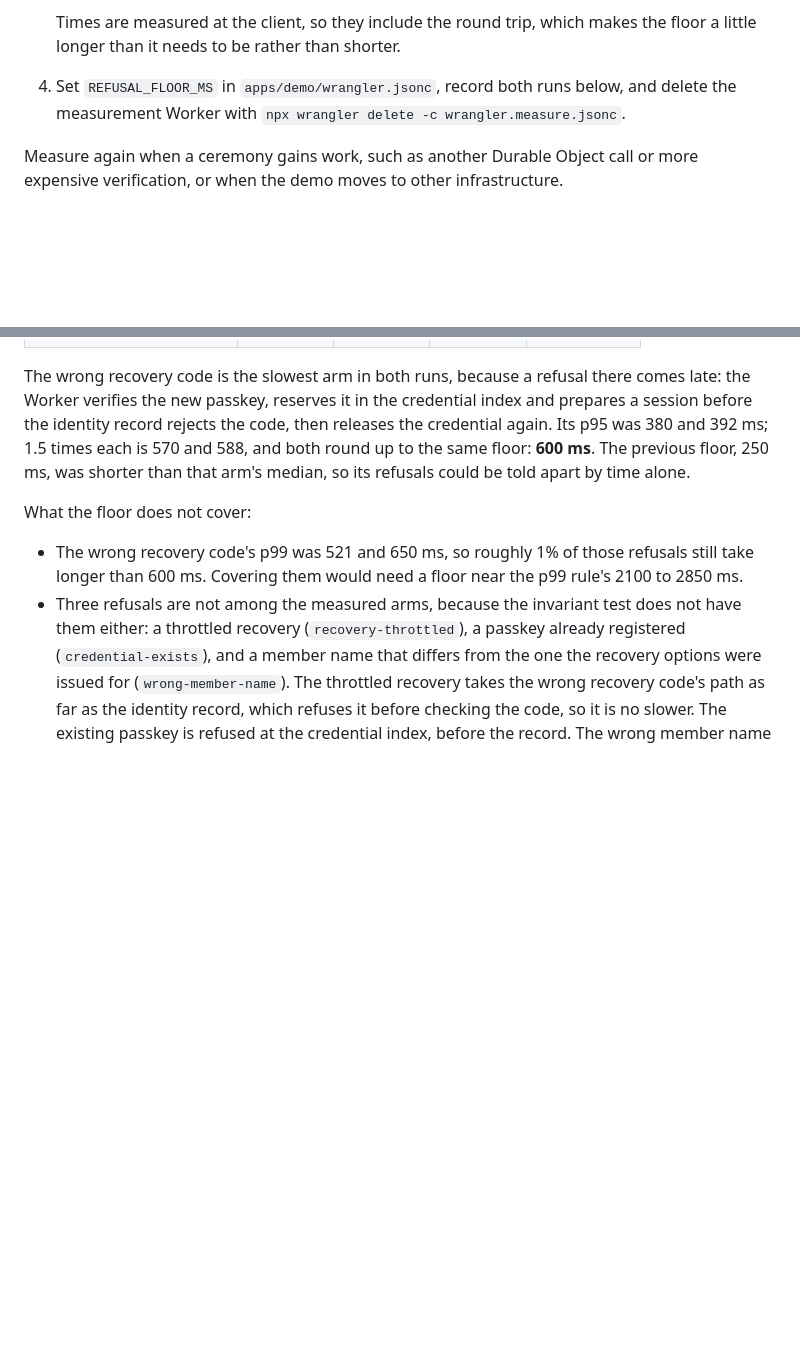
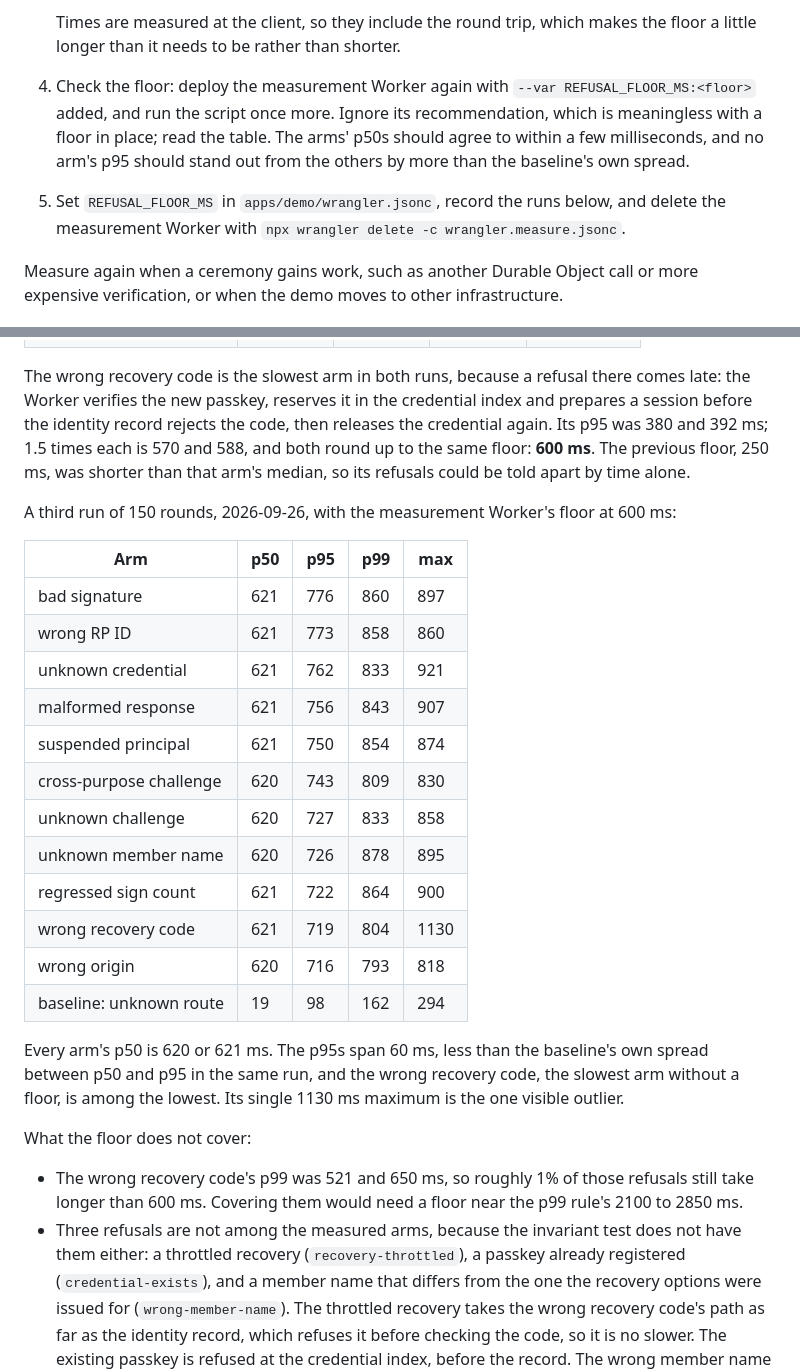
Before and after one commit to BlockchainCommons/passkey-cloudflare, a Markdown page: docs/refusal-floor.md, 2 parts joined by grey strips. Rendered like a GitHub page; blank space fills up the shorter version.

Commit message:
Check the 600 ms refusal floor on the measurement Worker
With the floor in place, every refusal arm measured a p50 of 620 or 621 ms and p95s within 60 ms of each other, less than the network baseline spread in the same run. docs/refusal-floor.md adds the check as a step of the method and records the run.

Signed-off-by: Christopher Allen <ChristopherA@LifeWithAlacrity.com>

```diff
--- a/docs/refusal-floor.md
+++ b/docs/refusal-floor.md
@@ -29,7 +29,9 @@ You need `wrangler` logged in to the account that will host the measurement Work
 
    Times are measured at the client, so they include the round trip, which makes the floor a little longer than it needs to be rather than shorter.
 
-4. Set `REFUSAL_FLOOR_MS` in `apps/demo/wrangler.jsonc`, record both runs below, and delete the measurement Worker with `npx wrangler delete -c wrangler.measure.jsonc`.
+4. Check the floor: deploy the measurement Worker again with `--var REFUSAL_FLOOR_MS:<floor>` added, and run the script once more. Ignore its recommendation, which is meaningless with a floor in place; read the table. The arms' p50s should agree to within a few milliseconds, and no arm's p95 should stand out from the others by more than the baseline's own spread.
+
+5. Set `REFUSAL_FLOOR_MS` in `apps/demo/wrangler.jsonc`, record the runs below, and delete the measurement Worker with `npx wrangler delete -c wrangler.measure.jsonc`.
 
 Measure again when a ceremony gains work, such as another Durable Object call or more expensive verification, or when the demo moves to other infrastructure.
 
@@ -54,6 +56,25 @@ Measure again when a ceremony gains work, such as another Durable Object call or
 
 The wrong recovery code is the slowest arm in both runs, because a refusal there comes late: the Worker verifies the new passkey, reserves it in the credential index and prepares a session before the identity record rejects the code, then releases the credential again. Its p95 was 380 and 392 ms; 1.5 times each is 570 and 588, and both round up to the same floor: **600 ms**. The previous floor, 250 ms, was shorter than that arm's median, so its refusals could be told apart by time alone.
 
+A third run of 150 rounds, 2026-09-26, with the measurement Worker's floor at 600 ms:
+
+| Arm | p50 | p95 | p99 | max |
+|---|---|---|---|---|
+| bad signature | 621 | 776 | 860 | 897 |
+| wrong RP ID | 621 | 773 | 858 | 860 |
+| unknown credential | 621 | 762 | 833 | 921 |
+| malformed response | 621 | 756 | 843 | 907 |
+| suspended principal | 621 | 750 | 854 | 874 |
+| cross-purpose challenge | 620 | 743 | 809 | 830 |
+| unknown challenge | 620 | 727 | 833 | 858 |
+| unknown member name | 620 | 726 | 878 | 895 |
+| regressed sign count | 621 | 722 | 864 | 900 |
+| wrong recovery code | 621 | 719 | 804 | 1130 |
+| wrong origin | 620 | 716 | 793 | 818 |
+| baseline: unknown route | 19 | 98 | 162 | 294 |
+
+Every arm's p50 is 620 or 621 ms. The p95s span 60 ms, less than the baseline's own spread between p50 and p95 in the same run, and the wrong recovery code, the slowest arm without a floor, is among the lowest. Its single 1130 ms maximum is the one visible outlier.
+
 What the floor does not cover:
 
 - The wrong recovery code's p99 was 521 and 650 ms, so roughly 1% of those refusals still take longer than 600 ms. Covering them would need a floor near the p99 rule's 2100 to 2850 ms.
```
